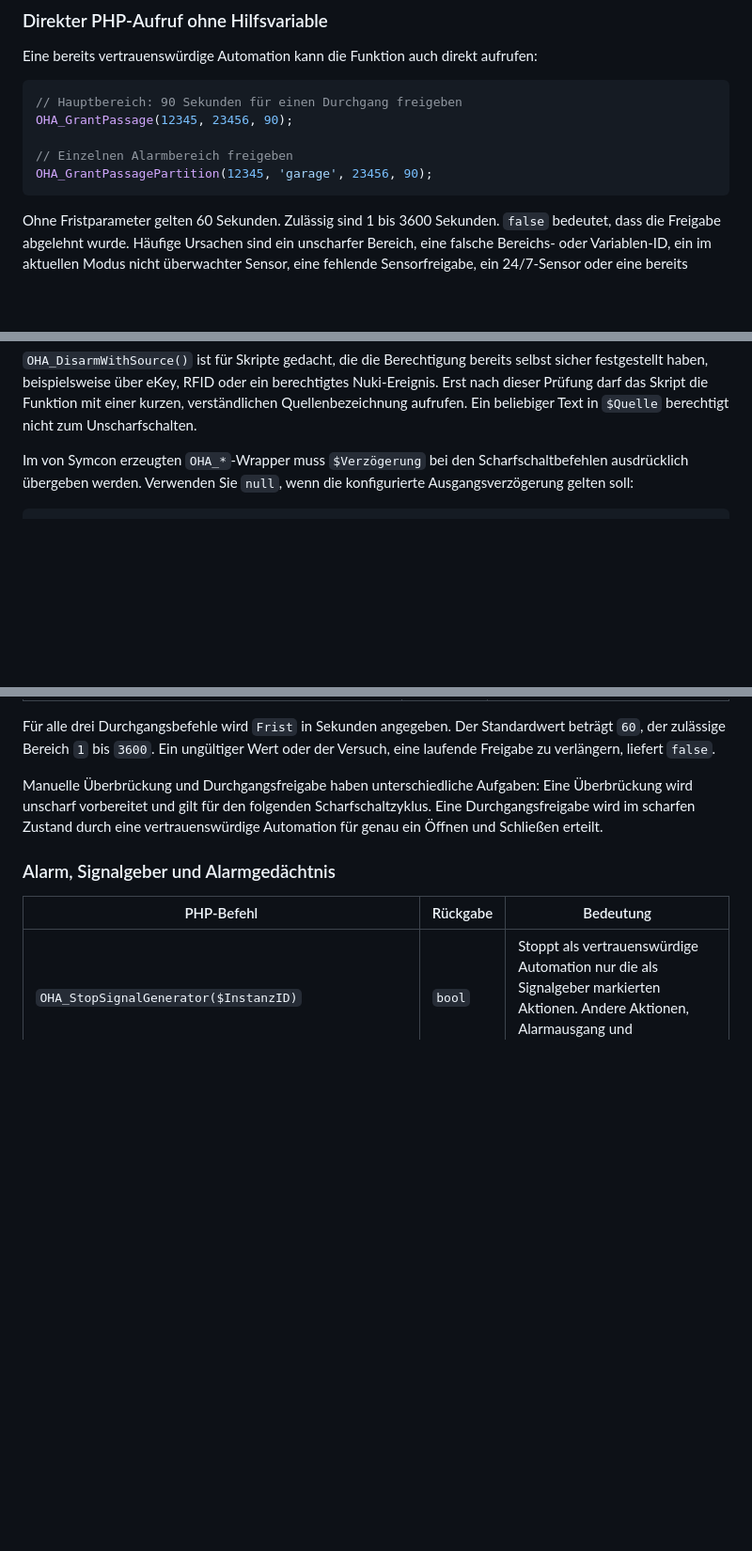
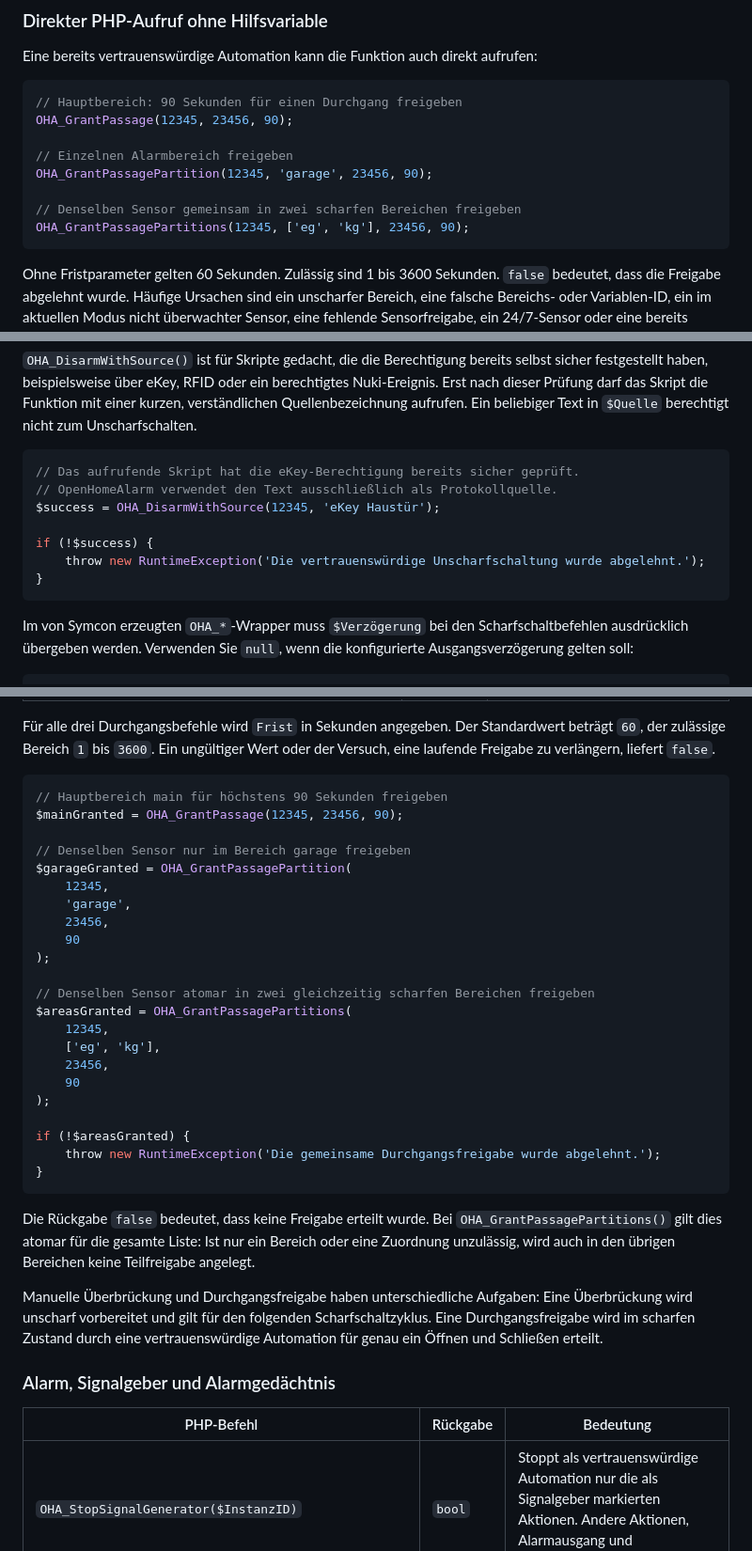
Before and after one commit to Burki24/OpenHomeAlarm, a Markdown page: OpenHomeAlarm/README.md, 3 parts joined by grey strips. Shown at 94% size. Rendered like a GitHub page; blank space fills up the shorter version.

Commit message:
Add fault evaluation and trusted automation controls
Add selectable exact-value and normal-value evaluation for fault inputs while preserving existing configuration behavior.

Provide confirmed configuration backup restoration, fix event history downloads, and add trusted disarming with an auditable external source.

Extend the documentation with complete PHP examples for trusted disarming and all temporary passage variants, including multi-area passage handling.

Update security guidance, acceptance criteria, changelog entries, and regression coverage for the new behavior.

````diff
--- a/OpenHomeAlarm/README.md
+++ b/OpenHomeAlarm/README.md
@@ -824,6 +824,9 @@ OHA_GrantPassage(12345, 23456, 90);
 
 // Einzelnen Alarmbereich freigeben
 OHA_GrantPassagePartition(12345, 'garage', 23456, 90);
+
+// Denselben Sensor gemeinsam in zwei scharfen Bereichen freigeben
+OHA_GrantPassagePartitions(12345, ['eg', 'kg'], 23456, 90);
 ```
 
 Ohne Fristparameter gelten 60 Sekunden. Zulässig sind 1 bis 3600 Sekunden.
@@ -1401,6 +1406,16 @@ berechtigtes Nuki-Ereignis. Erst nach dieser Prüfung darf das Skript die
 Funktion mit einer kurzen, verständlichen Quellenbezeichnung aufrufen. Ein
 beliebiger Text in `$Quelle` berechtigt nicht zum Unscharfschalten.
 
+```php
+// Das aufrufende Skript hat die eKey-Berechtigung bereits sicher geprüft.
+// OpenHomeAlarm verwendet den Text ausschließlich als Protokollquelle.
+$success = OHA_DisarmWithSource(12345, 'eKey Haustür');
+
+if (!$success) {
+    throw new RuntimeException('Die vertrauenswürdige Unscharfschaltung wurde abgelehnt.');
+}
+```
+
 Im von Symcon erzeugten `OHA_*`-Wrapper muss `$Verzögerung` bei den
 Scharfschaltbefehlen ausdrücklich übergeben werden. Verwenden Sie `null`, wenn
 die konfigurierte Ausgangsverzögerung gelten soll:
@@ -1442,6 +1457,36 @@ Standardwert beträgt `60`, der zulässige Bereich `1` bis `3600`. Ein
 ungültiger Wert oder der Versuch, eine laufende Freigabe zu verlängern, liefert
 `false`.
 
+```php
+// Hauptbereich main für höchstens 90 Sekunden freigeben
+$mainGranted = OHA_GrantPassage(12345, 23456, 90);
+
+// Denselben Sensor nur im Bereich garage freigeben
+$garageGranted = OHA_GrantPassagePartition(
+    12345,
+    'garage',
+    23456,
+    90
+);
+
+// Denselben Sensor atomar in zwei gleichzeitig scharfen Bereichen freigeben
+$areasGranted = OHA_GrantPassagePartitions(
+    12345,
+    ['eg', 'kg'],
+    23456,
+    90
+);
+
+if (!$areasGranted) {
+    throw new RuntimeException('Die gemeinsame Durchgangsfreigabe wurde abgelehnt.');
+}
+```
+
+Die Rückgabe `false` bedeutet, dass keine Freigabe erteilt wurde. Bei
+`OHA_GrantPassagePartitions()` gilt dies atomar für die gesamte Liste: Ist nur
+ein Bereich oder eine Zuordnung unzulässig, wird auch in den übrigen Bereichen
+keine Teilfreigabe angelegt.
+
 Manuelle Überbrückung und Durchgangsfreigabe haben unterschiedliche Aufgaben:
 Eine Überbrückung wird unscharf vorbereitet und gilt für den folgenden
 Scharfschaltzyklus. Eine Durchgangsfreigabe wird im scharfen Zustand durch eine
````
Also changed, not shown: other parts of OpenHomeAlarm/README.md (+2 -0 lines), README.md (+11 -2 lines).
